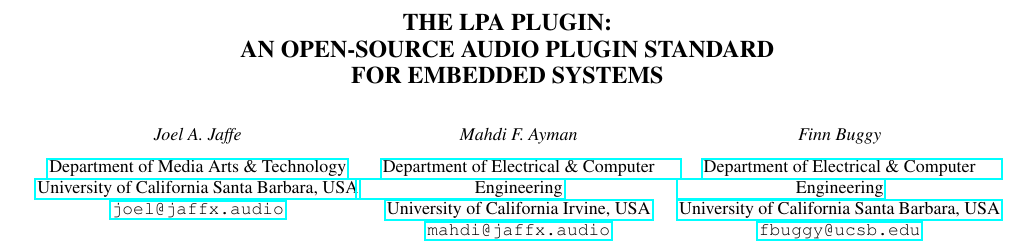
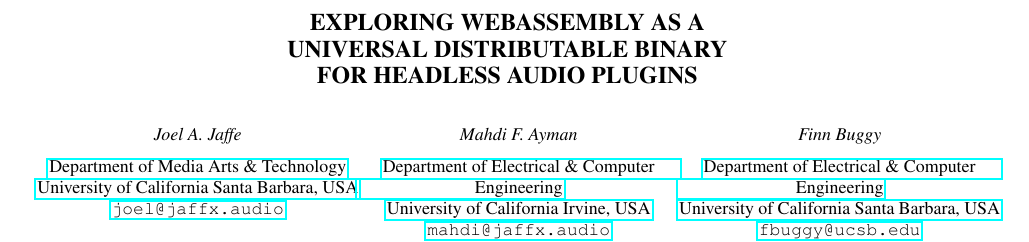
Before and after one commit to joeljaffesd/LPA-Paper, a LaTeX paper (main.tex): part of page 1 of 3, cut at the place of the change. Compiled offline with pdfLaTeX.

Commit message:
Change Paper Name

```diff
--- a/main.tex
+++ b/main.tex
@@ -33,9 +33,9 @@
 %  !  !  !  !  !  !  !  !  !  !  !  ! user defined variables  !  !  !  !  !  !  !  !  !  !  !  !  !  !
 % Please use these commands to define title and author(s) of the paper:
 \def\papertitle {
-  The LPA Plugin: \\
-  An Open-Source Audio Plugin Standard \\
-  for Embedded Systems
+  Exploring WebAssembly as a \\
+  Universal Distributable Binary \\
+  for Headless Audio Plugins
 }
 \def\paperauthorA{ Joel A. Jaffe }
 \def\paperauthorB{ Mahdi F. Ayman }
```
